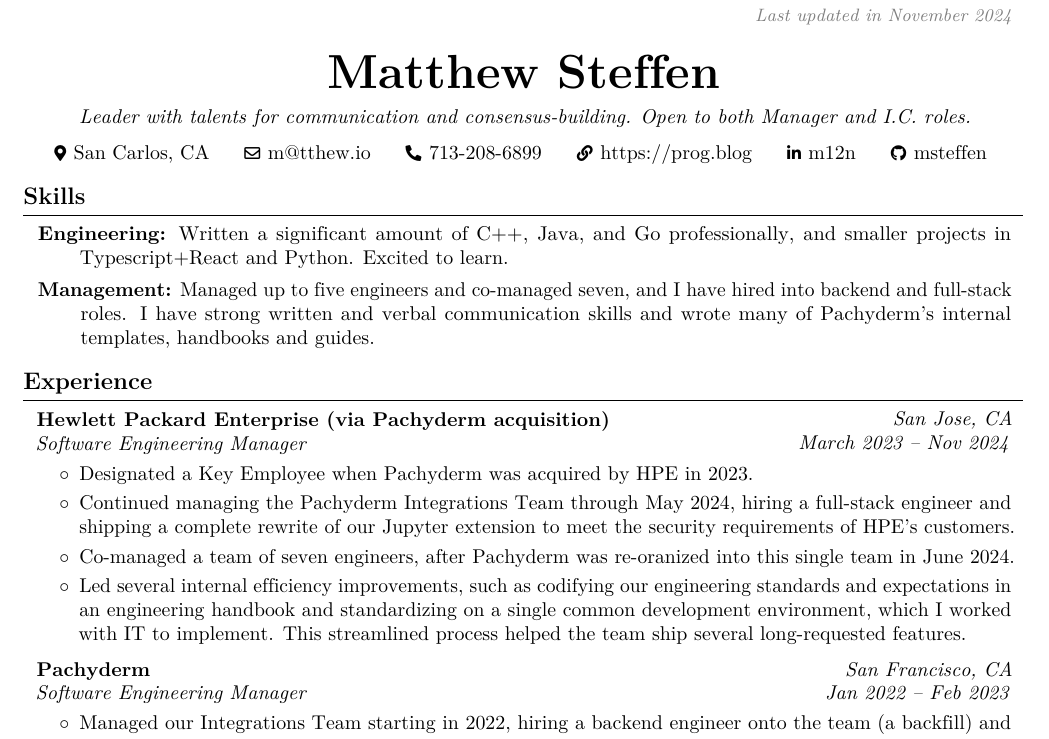
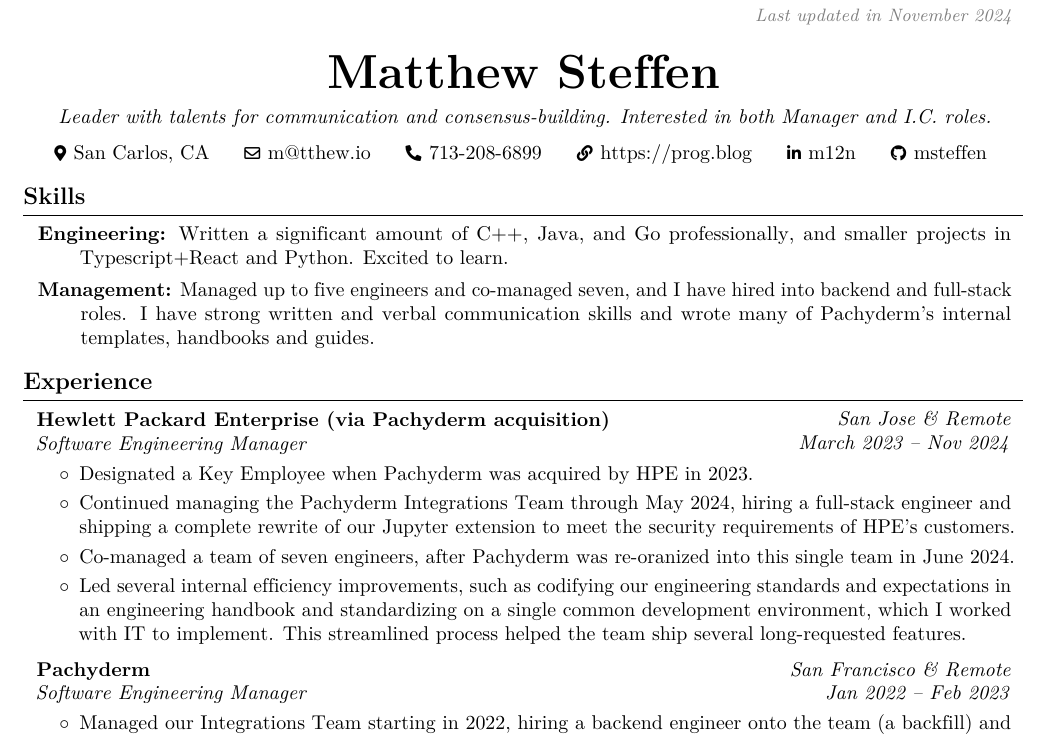
Before and after one commit to msteffen/cv, a LaTeX CV (cv.tex): part of the page, cut so that both start at the same text. Compiled offline with pdfLaTeX.

Commit message:
cv.tex: Tweaks to byline & locations (add "Remote")

```diff
--- a/cv.tex
+++ b/cv.tex
@@ -21,7 +21,7 @@
     \textbf{\fontsize{24 pt}{24 pt}\selectfont Matthew Steffen}
 
     \normalsize
-    \textit{Leader with talents for communication and consensus-building. Open to both Manager and I.C. roles.}
+    \textit{Leader with talents for communication and consensus-building. Interested in both Manager and I.C. roles.}
 
     \mbox{{\color{black}\footnotesize\faMapMarker*}\hspace*{0.13cm}San Carlos, CA}
     \kern 0.25 cm
@@ -91,7 +91,7 @@
 
 %%%%%%%%%%%%%% HPE %%%%%%%%%%%%%%%%%%
 \begin{twocolentry}{
-    \textit{San Jose, CA}
+    \textit{San Jose \& Remote}
 
     \textit{March 2023 – Nov 2024}
 }
@@ -115,7 +115,7 @@
 
 %%%%%%%%%%%%%% Pachyderm %%%%%%%%%%%%%%%%%%
 \begin{twocolentry}{
-    \textit{San Francisco, CA}
+    \textit{San Francisco \& Remote}
 
     \textit{Jan 2022 – Feb 2023}
 }
```
